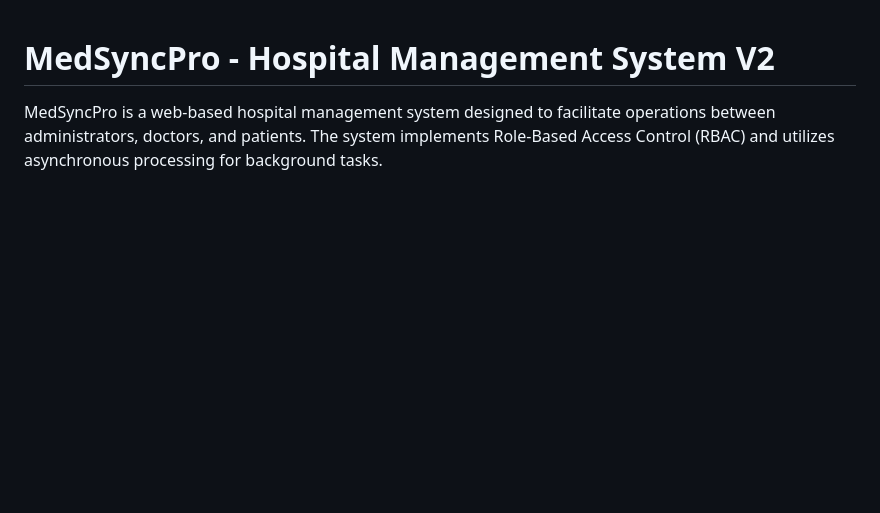
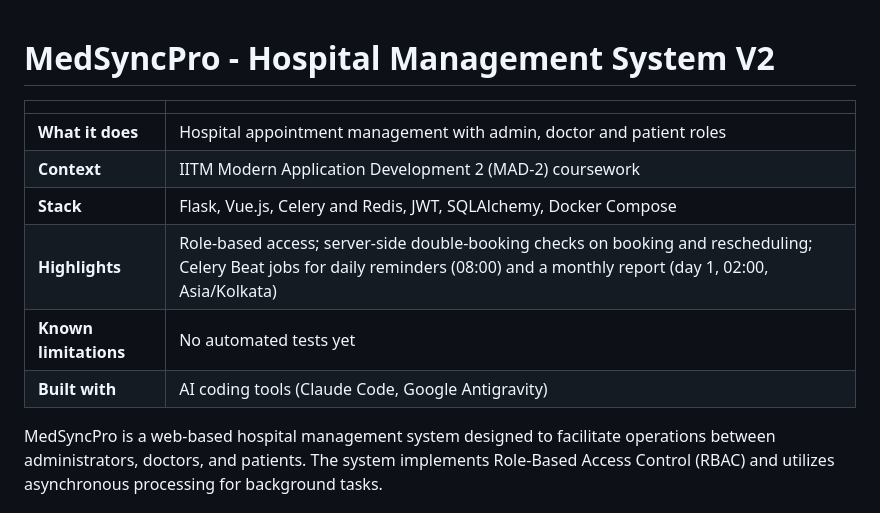
Before and after one commit to kbxai/MedSyncPro-Hospital-Management-System, a Markdown page: README.md, the part around the change. GitHub-like rendering; blank space fills up the shorter version.

Commit message:
docs: add overview, how it works and known limitations

```diff
--- a/README.md
+++ b/README.md
@@ -1,4 +1,14 @@
 # MedSyncPro - Hospital Management System V2
+
+| | |
+|---|---|
+| **What it does** | Hospital appointment management with admin, doctor and patient roles |
+| **Context** | IITM Modern Application Development 2 (MAD-2) coursework |
+| **Stack** | Flask, Vue.js, Celery and Redis, JWT, SQLAlchemy, Docker Compose |
+| **Highlights** | Role-based access; server-side double-booking checks on booking and rescheduling; Celery Beat jobs for daily reminders (08:00) and a monthly report (day 1, 02:00, Asia/Kolkata) |
+| **Known limitations** | No automated tests yet |
+| **Built with** | AI coding tools (Claude Code, Google Antigravity) |
+
 
 MedSyncPro is a web-based hospital management system designed to facilitate operations between administrators, doctors, and patients. The system implements Role-Based Access Control (RBAC) and utilizes asynchronous processing for background tasks.
 
```
